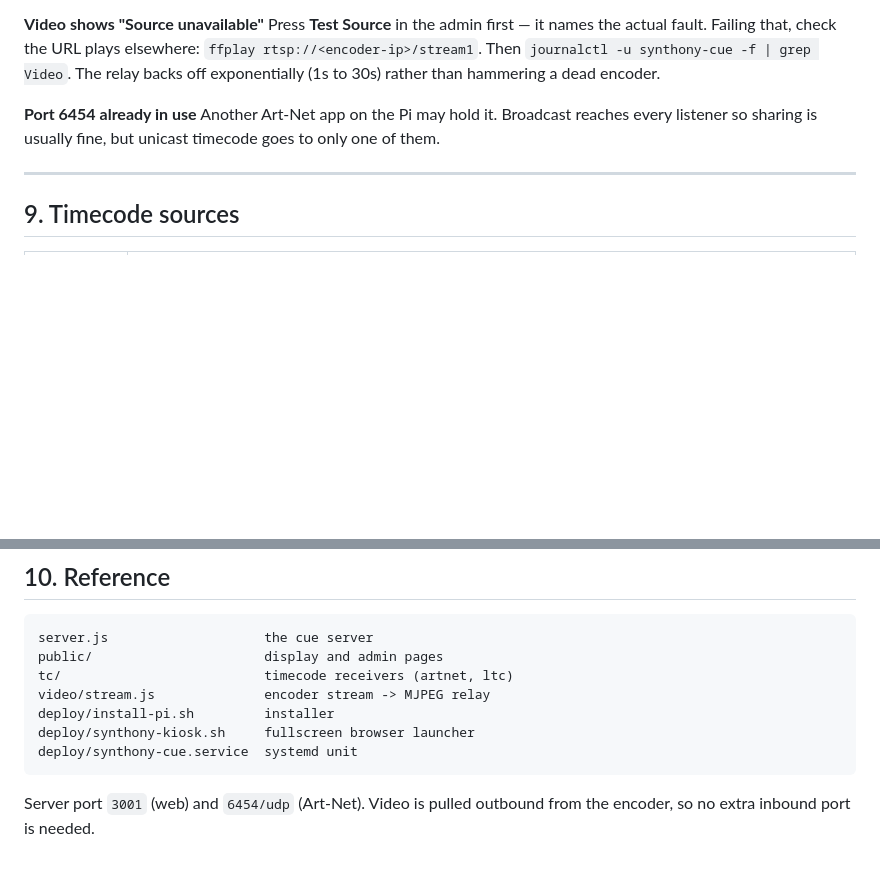
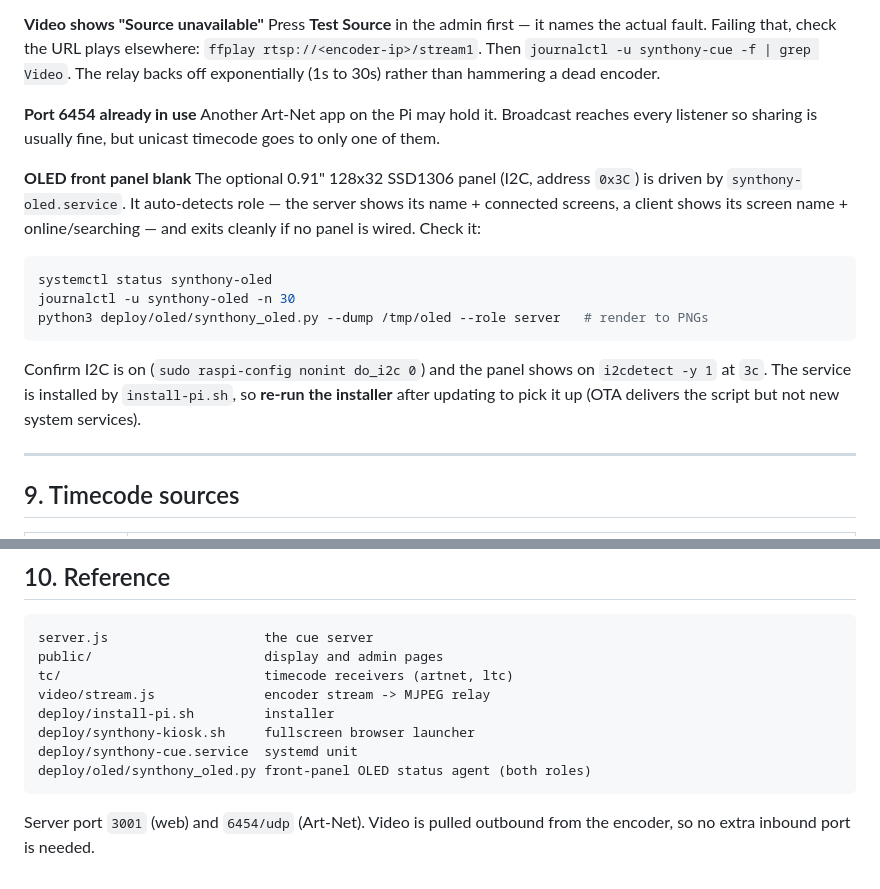
Before and after one commit to GlobalProductionPartners/SynthonyCue, a Markdown page: deploy/README-PI.md, 2 parts joined by grey strips. Drawn GitHub-style; blank space fills up the shorter version.

Commit message:
docs(pi): document the OLED front-panel status display

````diff
--- a/deploy/README-PI.md
+++ b/deploy/README-PI.md
@@ -245,6 +245,23 @@ exponentially (1s to 30s) rather than hammering a dead encoder.
 Another Art-Net app on the Pi may hold it. Broadcast reaches every listener so
 sharing is usually fine, but unicast timecode goes to only one of them.
 
+**OLED front panel blank**
+The optional 0.91" 128x32 SSD1306 panel (I2C, address `0x3C`) is driven by
+`synthony-oled.service`. It auto-detects role — the server shows its name +
+connected screens, a client shows its screen name + online/searching — and
+exits cleanly if no panel is wired. Check it:
+
+```bash
+systemctl status synthony-oled
+journalctl -u synthony-oled -n 30
+python3 deploy/oled/synthony_oled.py --dump /tmp/oled --role server   # render to PNGs
+```
+
+Confirm I2C is on (`sudo raspi-config nonint do_i2c 0`) and the panel shows on
+`i2cdetect -y 1` at `3c`. The service is installed by `install-pi.sh`, so
+**re-run the installer** after updating to pick it up (OTA delivers the script
+but not new system services).
+
 ---
 
 ## 9. Timecode sources
@@ -270,6 +287,7 @@ video/stream.js              encoder stream -> MJPEG relay
 deploy/install-pi.sh         installer
 deploy/synthony-kiosk.sh     fullscreen browser launcher
 deploy/synthony-cue.service  systemd unit
+deploy/oled/synthony_oled.py front-panel OLED status agent (both roles)
 ```
 
 Server port `3001` (web) and `6454/udp` (Art-Net). Video is pulled outbound
````
